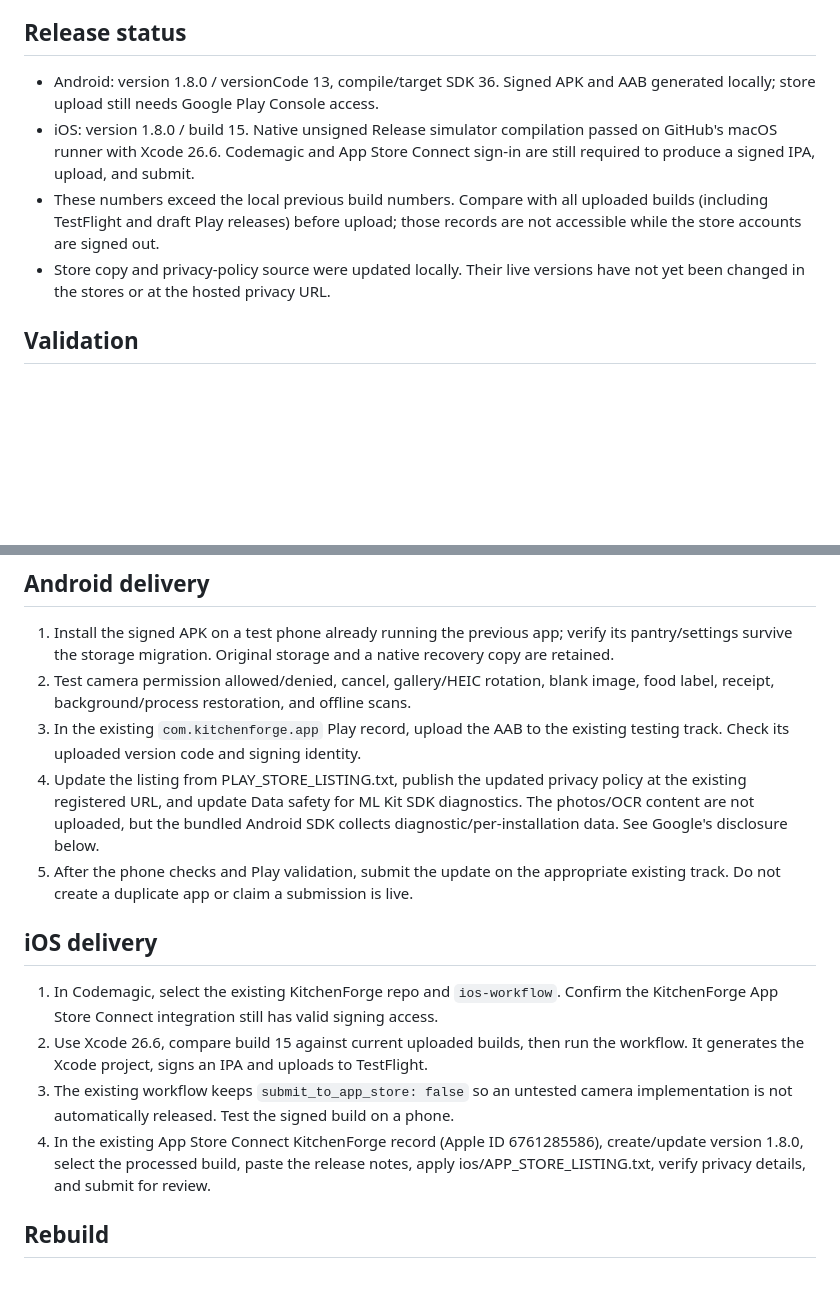
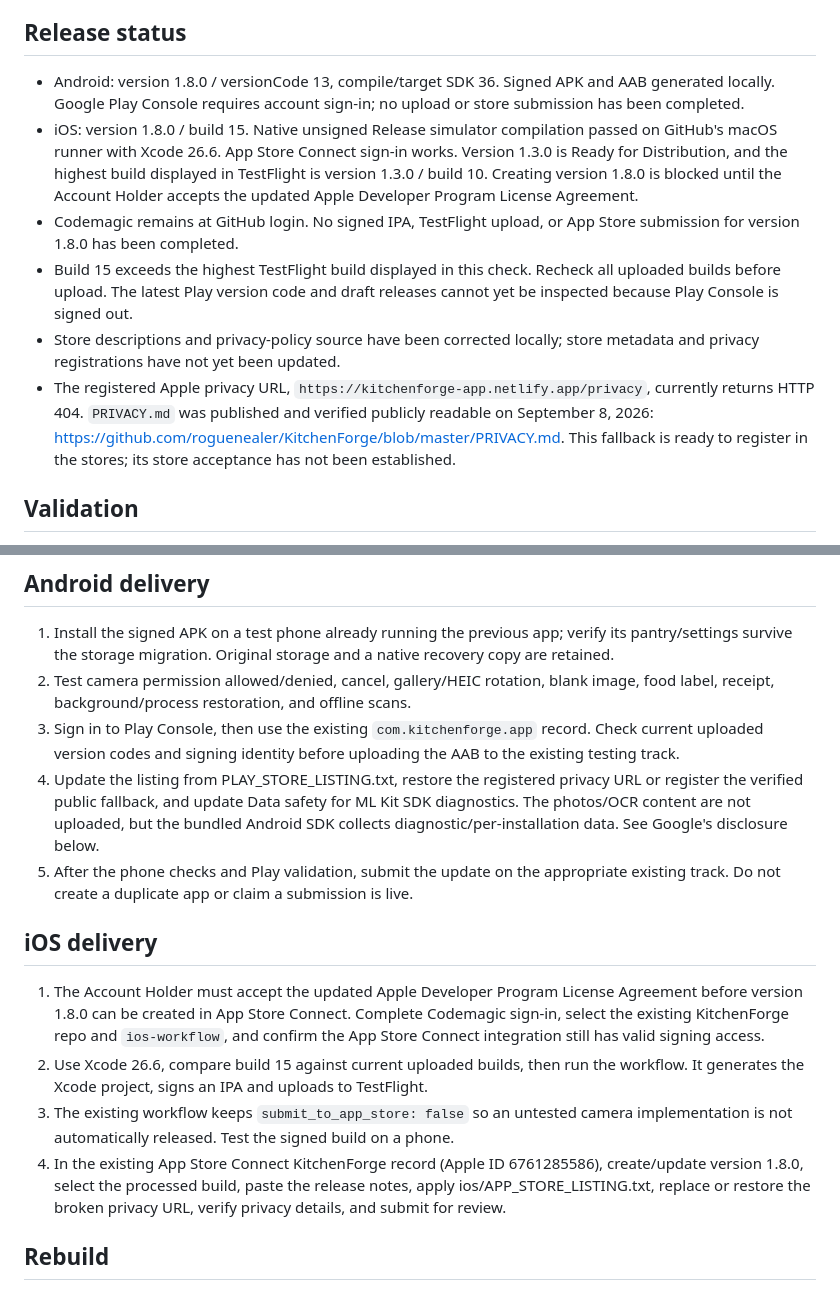
Before and after one commit to roguenealer/KitchenForge, a Markdown page: RELEASE-1.8.0.md, 2 parts joined by grey strips. Drawn GitHub-style; blank space fills up the shorter version.

Commit message:
Record verified store access and release blockers [skip ci]

```diff
--- a/RELEASE-1.8.0.md
+++ b/RELEASE-1.8.0.md
@@ -10,15 +10,26 @@ read reliable expiry dates, or automatically trust receipt prices.
 ## Release status
 
 - Android: version 1.8.0 / versionCode 13, compile/target SDK 36. Signed APK and AAB
-  generated locally; store upload still needs Google Play Console access.
+  generated locally. Google Play Console requires account sign-in;
+  no upload or store submission has been completed.
 - iOS: version 1.8.0 / build 15. Native unsigned Release simulator compilation
-  passed on GitHub's macOS runner with Xcode 26.6. Codemagic and App Store Connect
-  sign-in are still required to produce a signed IPA, upload, and submit.
-- These numbers exceed the local previous build numbers. Compare with all uploaded
-  builds (including TestFlight and draft Play releases) before upload; those records
-  are not accessible while the store accounts are signed out.
-- Store copy and privacy-policy source were updated locally. Their live versions
-  have not yet been changed in the stores or at the hosted privacy URL.
+  passed on GitHub's macOS runner with Xcode 26.6. App Store Connect sign-in works.
+  Version 1.3.0 is Ready for Distribution, and the highest build displayed in
+  TestFlight is version 1.3.0 / build 10. Creating version 1.8.0 is blocked until
+  the Account Holder accepts the updated Apple Developer Program License Agreement.
+- Codemagic remains at GitHub login. No signed IPA, TestFlight upload, or App Store
+  submission for version 1.8.0 has been completed.
+- Build 15 exceeds the highest TestFlight build displayed in this check. Recheck
+  all uploaded builds before upload. The latest Play version code and draft
+  releases cannot yet be inspected because Play Console is signed out.
+- Store descriptions and privacy-policy source have been corrected locally;
+  store metadata and privacy registrations have not yet been updated.
+- The registered Apple privacy URL,
+  `https://kitchenforge-app.netlify.app/privacy`, currently returns HTTP 404.
+  `PRIVACY.md` was published and verified publicly readable on September 8, 2026:
+  <https://github.com/roguenealer/KitchenForge/blob/master/PRIVACY.md>.
+  This fallback is ready to register in the stores; its store acceptance has
+  not been established.
 
 ## Validation
 
@@ -45,10 +56,11 @@ Improved expiry dates, draft recovery, and Android compatibility.
    native recovery copy are retained.
 2. Test camera permission allowed/denied, cancel, gallery/HEIC rotation, blank
    image, food label, receipt, background/process restoration, and offline scans.
-3. In the existing `com.kitchenforge.app` Play record, upload the AAB to the existing
-   testing track. Check its uploaded version code and signing identity.
-4. Update the listing from PLAY_STORE_LISTING.txt, publish the updated privacy
-   policy at the existing registered URL, and update Data safety for ML Kit SDK
+3. Sign in to Play Console, then use the existing `com.kitchenforge.app` record.
+   Check current uploaded version codes and signing identity before uploading the
+   AAB to the existing testing track.
+4. Update the listing from PLAY_STORE_LISTING.txt, restore the registered privacy
+   URL or register the verified public fallback, and update Data safety for ML Kit SDK
    diagnostics. The photos/OCR content are not uploaded, but the bundled Android
    SDK collects diagnostic/per-installation data. See Google's disclosure below.
 5. After the phone checks and Play validation, submit the update on the appropriate
@@ -56,15 +68,18 @@ Improved expiry dates, draft recovery, and Android compatibility.
 
 ## iOS delivery
 
-1. In Codemagic, select the existing KitchenForge repo and `ios-workflow`. Confirm
-   the KitchenForge App Store Connect integration still has valid signing access.
+1. The Account Holder must accept the updated Apple Developer Program License
+   Agreement before version 1.8.0 can be created in App Store Connect. Complete
+   Codemagic sign-in, select the existing KitchenForge repo and `ios-workflow`,
+   and confirm the App Store Connect integration still has valid signing access.
 2. Use Xcode 26.6, compare build 15 against current uploaded builds, then run the
    workflow. It generates the Xcode project, signs an IPA and uploads to TestFlight.
 3. The existing workflow keeps `submit_to_app_store: false` so an untested camera
    implementation is not automatically released. Test the signed build on a phone.
 4. In the existing App Store Connect KitchenForge record (Apple ID 6761285586),
    create/update version 1.8.0, select the processed build, paste the release notes,
-   apply ios/APP_STORE_LISTING.txt, verify privacy details, and submit for review.
+   apply ios/APP_STORE_LISTING.txt, replace or restore the broken privacy URL,
+   verify privacy details, and submit for review.
 
 ## Rebuild
 
```
